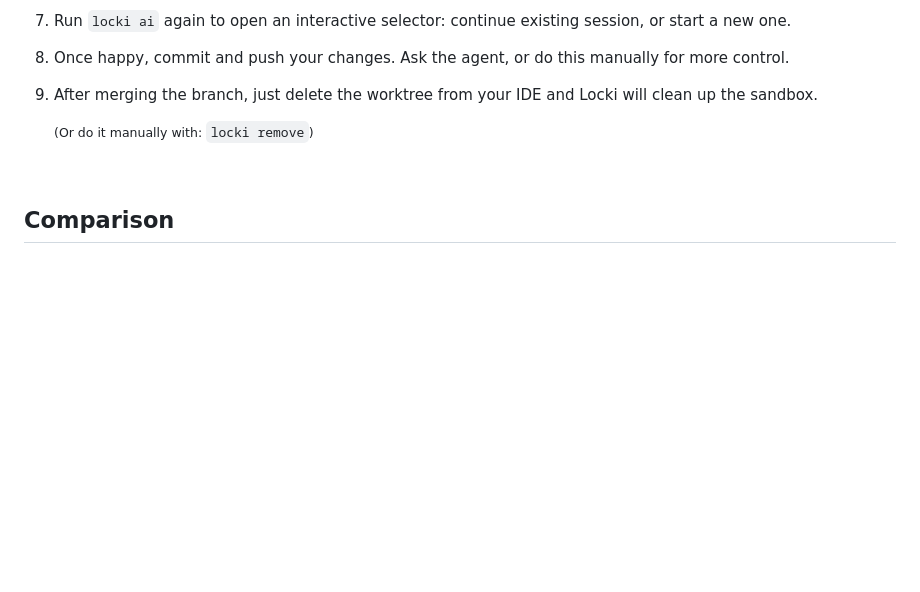
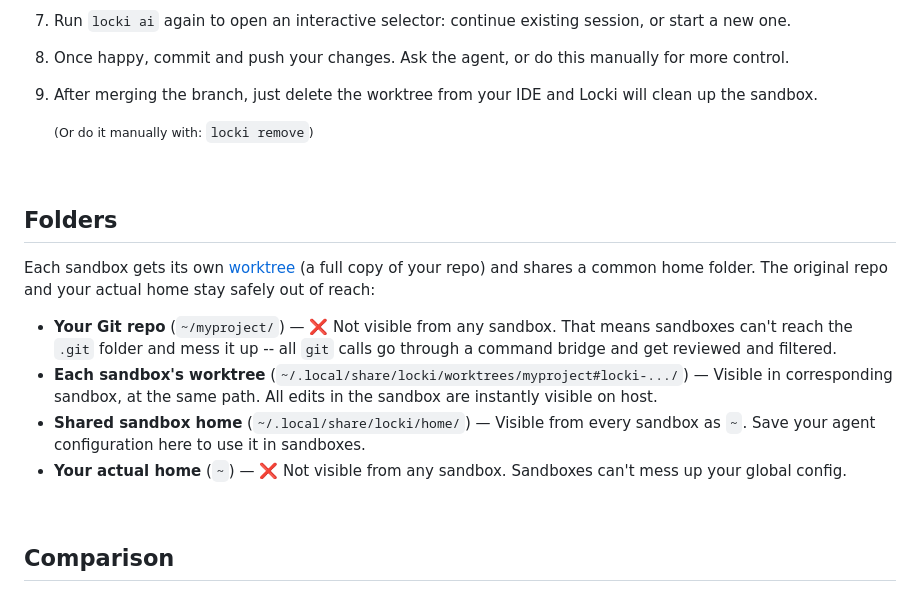
Before and after one commit to JanPokorny/locki, a Markdown page: README.md, the part around the change. Rendered like a GitHub page; blank space fills up the shorter version.

Commit message:
fix: add folders section
Signed-off-by: Jan Pokorný <JenomPokorny@gmail.com>

```diff
--- a/README.md
+++ b/README.md
@@ -129,6 +129,17 @@ Case study: [Kagenti ADK](https://github.com/kagenti/adk) uses Locki to run a fu
 
 &nbsp;
 
+## Folders
+
+Each sandbox gets its own [worktree](https://git-scm.com/docs/git-worktree) (a full copy of your repo) and shares a common home folder. The original repo and your actual home stay safely out of reach:
+
+- **Your Git repo** (`~/myproject/`) — ❌ Not visible from any sandbox. That means sandboxes can't reach the `.git` folder and mess it up -- all `git` calls go through a command bridge and get reviewed and filtered.
+- **Each sandbox's worktree** (`~/.local/share/locki/worktrees/myproject#locki-.../`) — Visible in corresponding sandbox, at the same path. All edits in the sandbox are instantly visible on host.
+- **Shared sandbox home** (`~/.local/share/locki/home/`) — Visible from every sandbox as `~`. Save your agent configuration here to use it in sandboxes.
+- **Your actual home** (`~`) — ❌ Not visible from any sandbox. Sandboxes can't mess up your global config.
+
+&nbsp;
+
 ## Comparison
 
 Most sandboxing solutions use one of these techniques:
```
